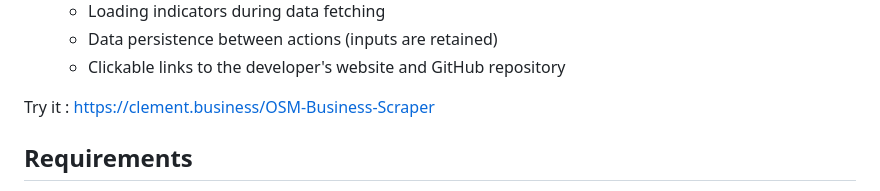
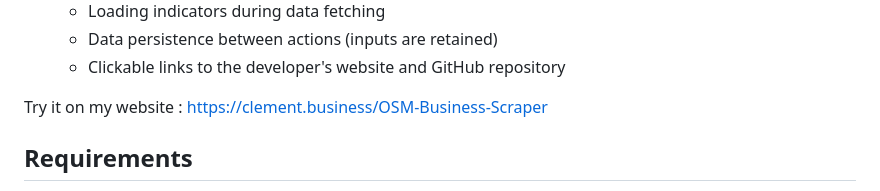
Before and after one commit to Eykthirnyr/OSM-Business-Scraper, a Markdown page: README.md, the part around the change. GitHub-like rendering.

```diff
--- a/README.md
+++ b/README.md
@@ -24,7 +24,7 @@ This is a **PHP web application** that fetches business data from OpenStreetMap
   - Data persistence between actions (inputs are retained)
   - Clickable links to the developer's website and GitHub repository
 
-Try it : https://clement.business/OSM-Business-Scraper
+Try it on my website : https://clement.business/OSM-Business-Scraper
 
 ## Requirements
 
```
